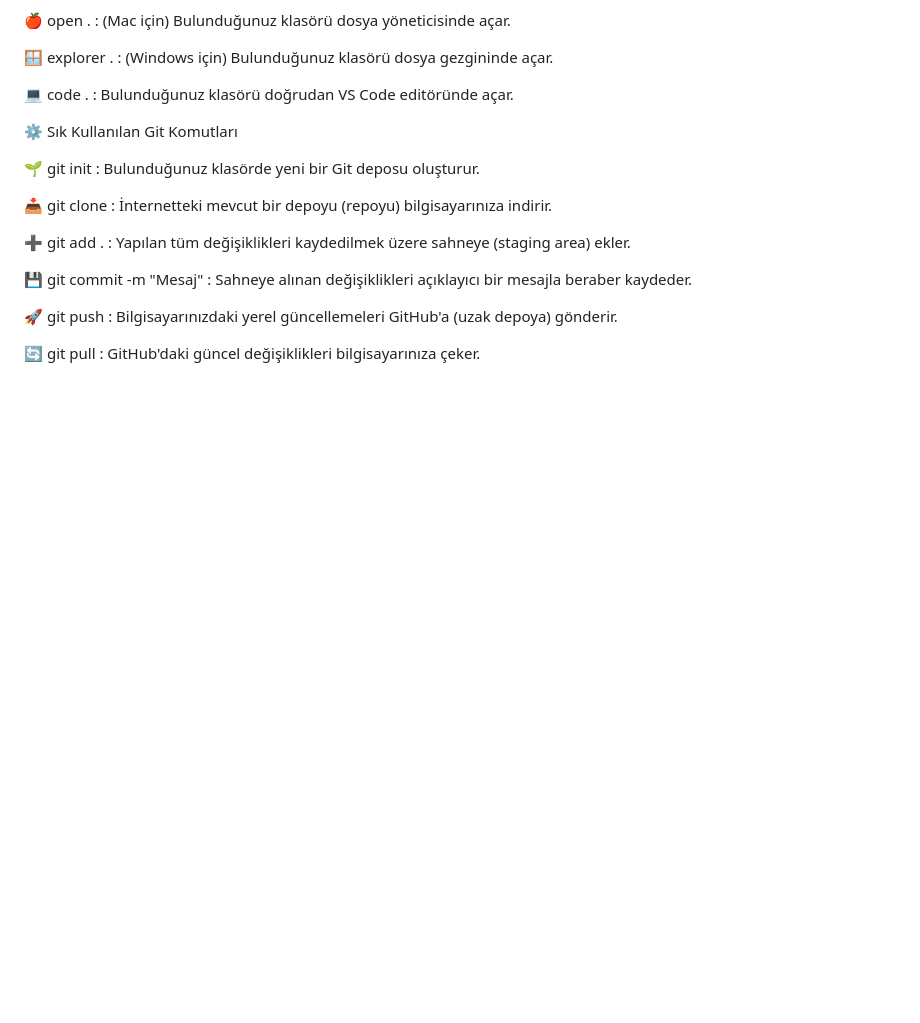
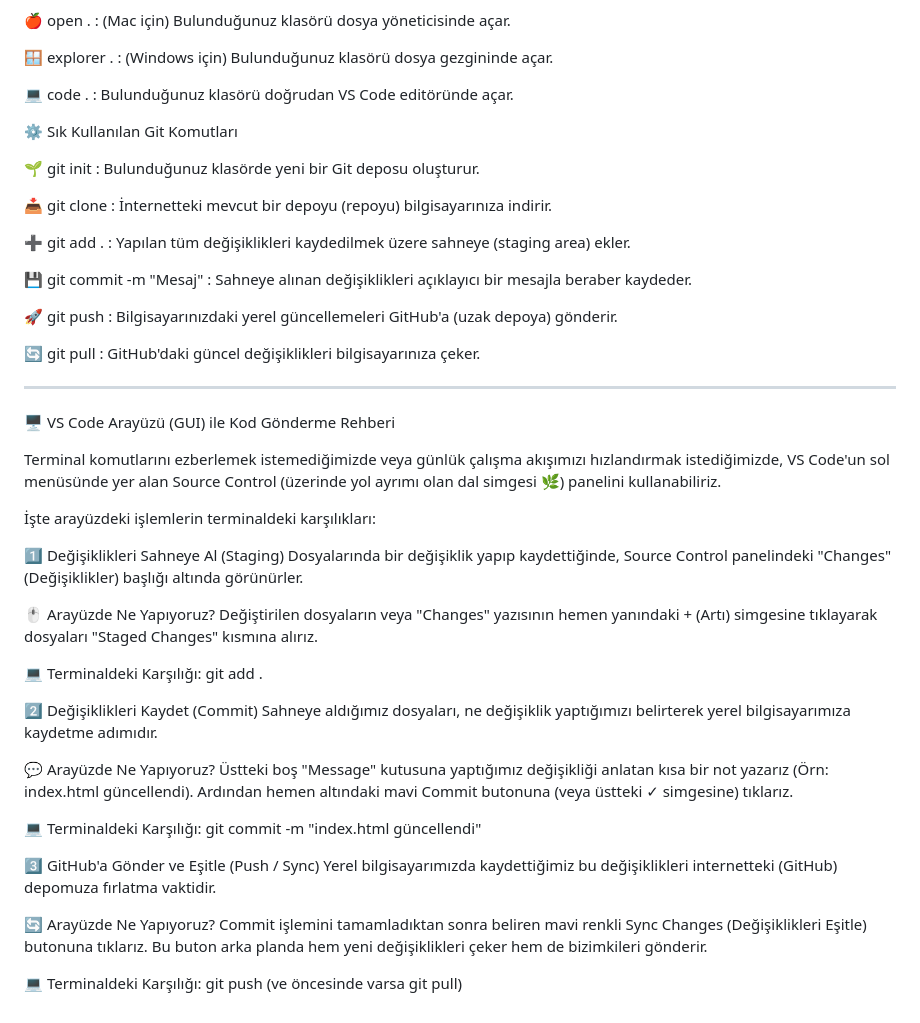
Before and after one commit to MuhammedFurkanOzturk/First-Repo-Learn-Github, a Markdown page: README.md, the part around the change. GitHub-like rendering; blank space fills up the shorter version.

Commit message:
index.html güncellendi

```diff
--- a/README.md
+++ b/README.md
@@ -75,3 +75,32 @@ Projelerimizi komut satırında yönetirken sıkça kullandığımız temel komu
 🚀 git push : Bilgisayarınızdaki yerel güncellemeleri GitHub'a (uzak depoya) gönderir.
 
 🔄 git pull : GitHub'daki güncel değişiklikleri bilgisayarınıza çeker.
+
+------------------------------------------------------------------------------------------------------------------------
+
+🖥️ VS Code Arayüzü (GUI) ile Kod Gönderme Rehberi
+
+Terminal komutlarını ezberlemek istemediğimizde veya günlük çalışma akışımızı hızlandırmak istediğimizde, VS Code'un sol menüsünde yer alan Source Control (üzerinde yol ayrımı olan dal simgesi 🌿) panelini kullanabiliriz.
+
+İşte arayüzdeki işlemlerin terminaldeki karşılıkları:
+
+1️⃣ Değişiklikleri Sahneye Al (Staging)
+Dosyalarında bir değişiklik yapıp kaydettiğinde, Source Control panelindeki "Changes" (Değişiklikler) başlığı altında görünürler.
+
+🖱️ Arayüzde Ne Yapıyoruz? Değiştirilen dosyaların veya "Changes" yazısının hemen yanındaki + (Artı) simgesine tıklayarak dosyaları "Staged Changes" kısmına alırız.
+
+💻 Terminaldeki Karşılığı: git add .
+
+2️⃣ Değişiklikleri Kaydet (Commit)
+Sahneye aldığımız dosyaları, ne değişiklik yaptığımızı belirterek yerel bilgisayarımıza kaydetme adımıdır.
+
+💬 Arayüzde Ne Yapıyoruz? Üstteki boş "Message" kutusuna yaptığımız değişikliği anlatan kısa bir not yazarız (Örn: index.html güncellendi). Ardından hemen altındaki mavi Commit butonuna (veya üstteki ✓ simgesine) tıklarız.
+
+💻 Terminaldeki Karşılığı: git commit -m "index.html güncellendi"
+
+3️⃣ GitHub'a Gönder ve Eşitle (Push / Sync)
+Yerel bilgisayarımızda kaydettiğimiz bu değişiklikleri internetteki (GitHub) depomuza fırlatma vaktidir.
+
+🔄 Arayüzde Ne Yapıyoruz? Commit işlemini tamamladıktan sonra beliren mavi renkli Sync Changes (Değişiklikleri Eşitle) butonuna tıklarız. Bu buton arka planda hem yeni değişiklikleri çeker hem de bizimkileri gönderir.
+
+💻 Terminaldeki Karşılığı: git push (ve öncesinde varsa git pull)
```
